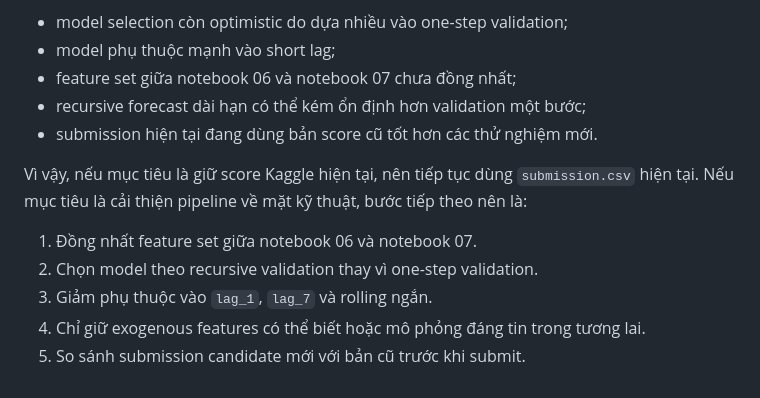
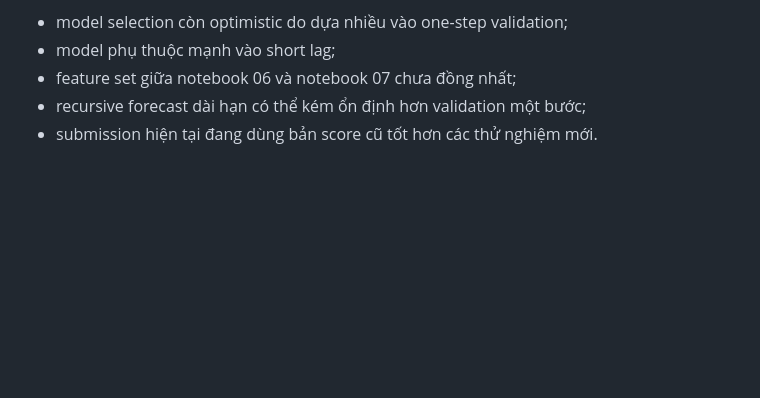
Before and after one commit to minhnm162/Neu_BRT_Datathon, a Markdown page: PROJECT_PIPELINE_SUMMARY.md, the part around the change. Rendered like a GitHub page; blank space fills up the shorter version.

Commit message:
update information ò pipeline

```diff
--- a/PROJECT_PIPELINE_SUMMARY.md
+++ b/PROJECT_PIPELINE_SUMMARY.md
@@ -523,11 +523,3 @@ Tuy nhiên, phần forecasting vẫn có rủi ro kỹ thuật:
 - feature set giữa notebook 06 và notebook 07 chưa đồng nhất;
 - recursive forecast dài hạn có thể kém ổn định hơn validation một bước;
 - submission hiện tại đang dùng bản score cũ tốt hơn các thử nghiệm mới.
-
-Vì vậy, nếu mục tiêu là giữ score Kaggle hiện tại, nên tiếp tục dùng `submission.csv` hiện tại. Nếu mục tiêu là cải thiện pipeline về mặt kỹ thuật, bước tiếp theo nên là:
-
-1. Đồng nhất feature set giữa notebook 06 và notebook 07.
-2. Chọn model theo recursive validation thay vì one-step validation.
-3. Giảm phụ thuộc vào `lag_1`, `lag_7` và rolling ngắn.
-4. Chỉ giữ exogenous features có thể biết hoặc mô phỏng đáng tin trong tương lai.
-5. So sánh submission candidate mới với bản cũ trước khi submit.
```
